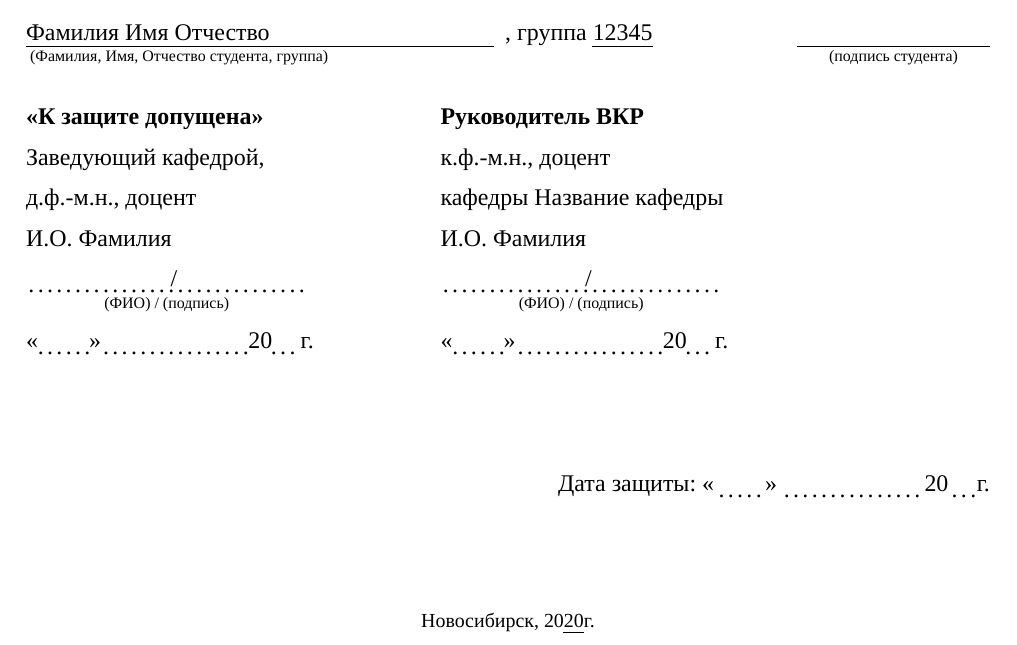
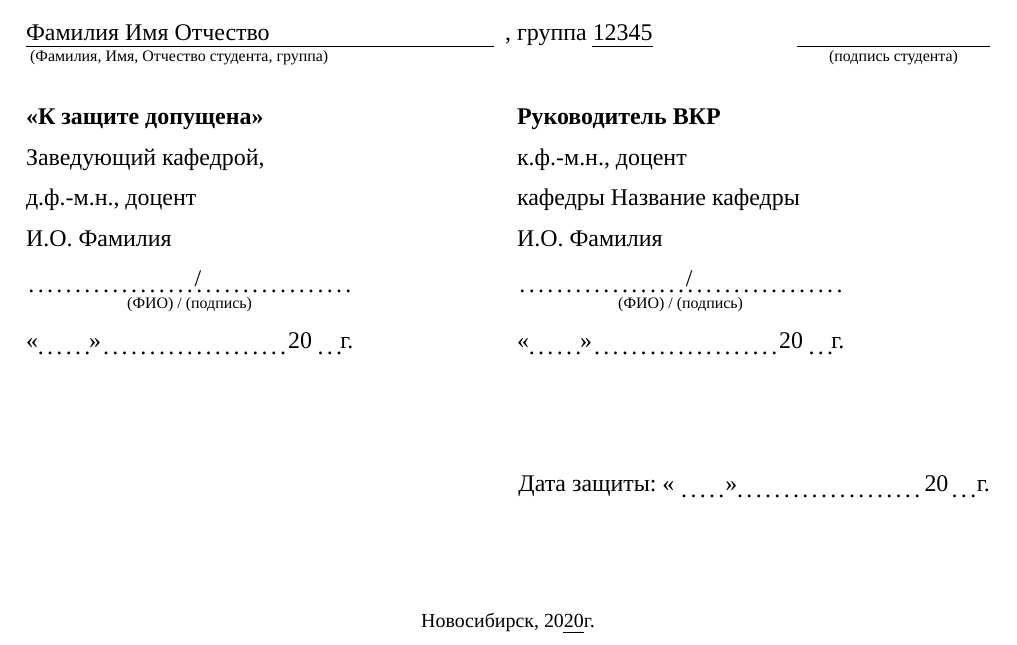
Before and after one commit to shadrina/nsu-diploma-template, a LaTeX document (main.tex, which reads title.tex): part of page 1 of 2, cut so that both start at the same text. Compiled offline with XeLaTeX; a missing font is replaced by an installed copy or a similar font.

Commit message:
Align scientific advisor form

```diff
--- a/title.tex
+++ b/title.tex
@@ -54,10 +54,10 @@
 	\end{minipage}
 \end{flushleft}
 
-\newcommand{\datetemplate}{<<\dotuline{\hspace{9mm}}>>\dotuline{\hspace{26mm}}20\dotuline{\hspace{5mm}}г.}
+\newcommand{\datetemplate}{<<\dotuline{\hspace{9mm}}>>\dotuline{\hspace{33mm}}20\dotuline{\hspace{5mm}}г.}
 \newcommand{\infotemplate}{$\underset{\text{(ФИО) / (подпись)}}{\text{\dotuline{\hspace{0.5\textwidth}/\hspace{0.45\textwidth}}}}$}
 \begin{flushleft}
-	\begin{minipage}[b]{0.3\textwidth}
+	\begin{minipage}[b]{0.35\textwidth}
 		\textbf{<<К защите допущена>>} \\
 		Заведующий кафедрой, \\
 		\apdegree, \aprank \\
@@ -65,8 +65,8 @@
 		\infotemplate \\[3mm]
 		\datetemplate
 	\end{minipage}
-	\hspace{20mm}
-	\begin{minipage}[b]{0.3\textwidth}
+	\hspace{25mm}
+	\begin{minipage}[b]{0.35\textwidth}
 		\textbf{Руководитель ВКР} \\
 		\sadegree, \sarank \\
 		кафедры \department \\
```
Also changed, not shown: main.pdf.
